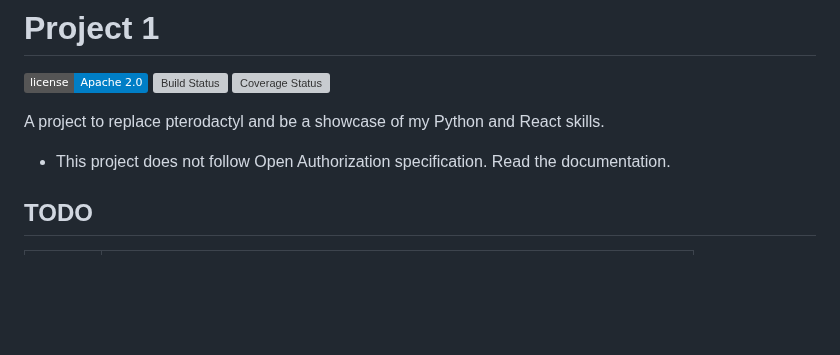
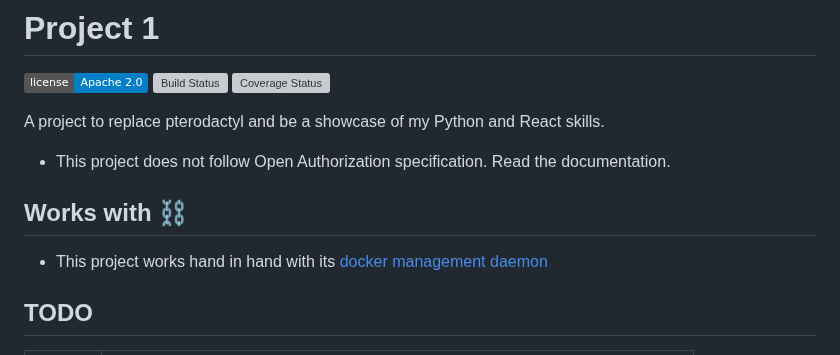
Before and after one commit to Daftscientist/project-1, a Markdown page: README.md, the part around the change. Rendered like a GitHub page; badges without logos; blank space fills up the shorter version; grey boxes are pictures that could not be loaded.

```diff
--- a/README.md
+++ b/README.md
@@ -7,6 +7,9 @@
 A project to replace pterodactyl and be a showcase of my Python and React skills.
 
 - This project does not follow Open Authorization specification. Read the documentation.
+
+## Works with ⛓️
+- This project works hand in hand with its [docker management daemon](https://github.com/Daftscientist/LittleWings)
 
 ## TODO
 | Done? | Idea |
```
